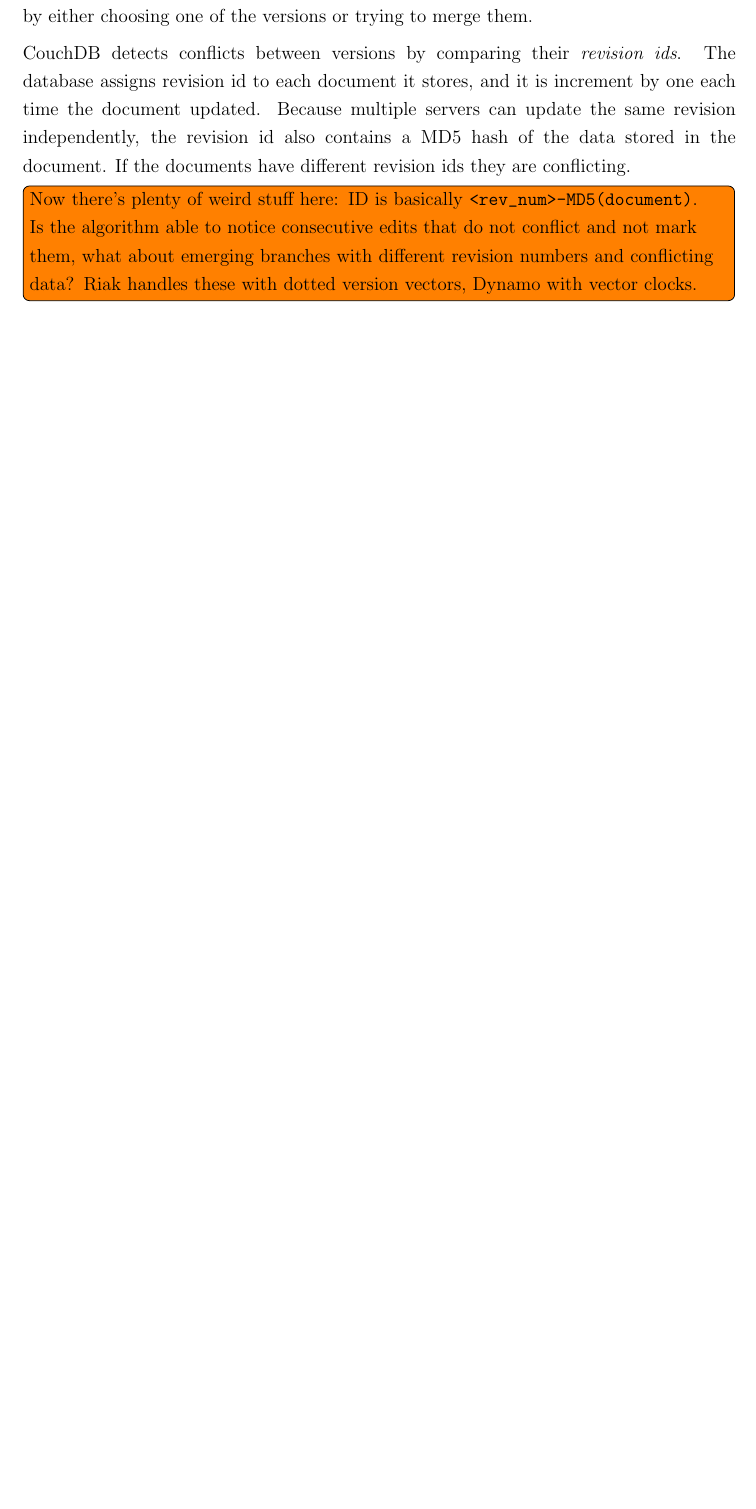
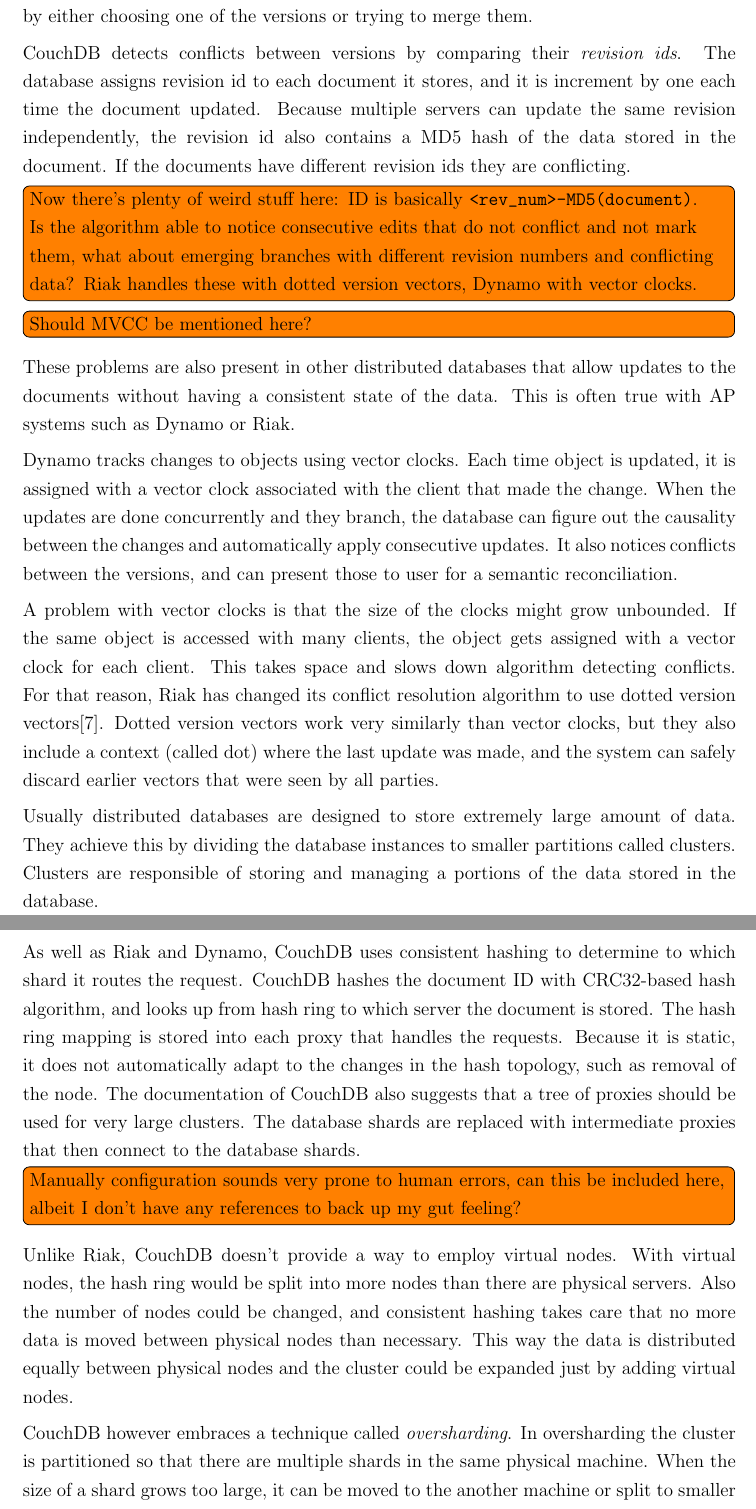
Before and after one commit to OsQu/couchdb-test, a LaTeX document (report/main.tex, which reads report/sections/couchdb.tex): part of page 6 of 8 before the commit and two parts of pages 6 and 7 of 9 after it, the two joined at a grey line, cut so that both start at the same text, the shorter picture padded with empty space. Compiled offline with pdfLaTeX.

Commit message:
First version of couchdb section

```diff
--- a/report/sections/couchdb.tex
+++ b/report/sections/couchdb.tex
@@ -81,7 +81,53 @@
 consecutive edits that do not conflict and not mark them, what about emerging
 branches with different revision numbers and conflicting data? Riak handles
 these with dotted version vectors, Dynamo with vector clocks.}
+\todo[inline]{Should MVCC be mentioned here?}
 
-% TODO: Clustering
-% Another problem\todo{if this is another problem, we need to introduce
-% first problem (durability)} with large distributed systems is that
+These problems are also present in other distributed databases that allow
+updates to the documents without having a consistent state of the data. This is
+often true with AP systems such as Dynamo or Riak.
+
+Dynamo tracks changes to objects using vector clocks. Each time object is
+updated, it is assigned with a vector clock associated with the client that made
+the change. When the updates are done concurrently and they branch, the database
+can figure out the causality between the changes and automatically apply
+consecutive updates. It also notices conflicts between the versions, and can
+present those to user for a semantic reconciliation.
+
+A problem with vector clocks is that the size of the clocks might grow
+unbounded. If the same object is accessed with many clients, the object gets
+assigned with a vector clock for each client. This takes space and slows down
+algorithm detecting conflicts. For that reason, Riak has changed its conflict
+resolution algorithm to use dotted version vectors\cite{preguicca2010dotted}.
+Dotted version vectors work very similarly than vector clocks, but they also
+include a context (called dot) where the last update was made, and the system
+can safely discard earlier vectors that were seen by all parties.
+
+Usually distributed databases are designed to store extremely large amount of
+data. They achieve this by dividing the database instances to smaller partitions
+called clusters. Clusters are responsible of storing and managing a portions of
+the data stored in the database.
+
+As well as Riak and Dynamo, CouchDB uses consistent hashing to determine to
+which shard it routes the request. CouchDB hashes the document ID with
+CRC32-based hash algorithm, and looks up from hash ring to which server the
+document is stored. The hash ring mapping is stored into each proxy that handles
+the requests. Because it is static, it does not automatically adapt to the
+changes in the hash topology, such as removal of the node. The documentation of
+CouchDB also suggests that a tree of proxies should be used for very large
+clusters. The database shards are replaced with intermediate proxies that
+then connect to the database shards.\todo[inline]{Manually configuration sounds
+very prone to human errors, can this be included here, albeit I don't have any
+references to back up my gut feeling?}
+
+Unlike Riak, CouchDB doesn't provide a way to employ virtual nodes. With virtual
+nodes, the hash ring would be split into more nodes than there are physical
+servers. Also the number of nodes could be changed, and consistent hashing takes
+care that no more data is moved between physical nodes than necessary. This way
+the data is distributed equally between physical nodes and the cluster could be
+expanded just by adding virtual nodes.
+
+CouchDB however embraces a technique called \emph{oversharding}. In oversharding
+the cluster is partitioned so that there are multiple shards in the same
+physical machine. When the size of a shard grows too large, it can be moved to
+the another machine or split to smaller shards. This is similar to the virtual
```
Also changed, not shown: report/references.bib (+6 -0 lines), report/sections/couchdb.tex (5 more changed lines).
